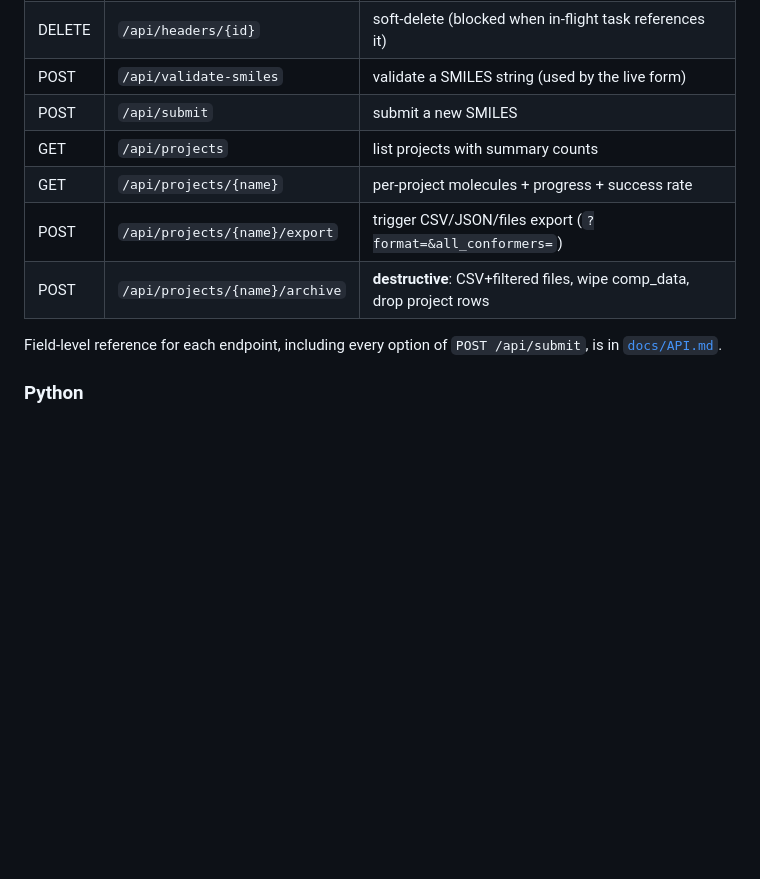
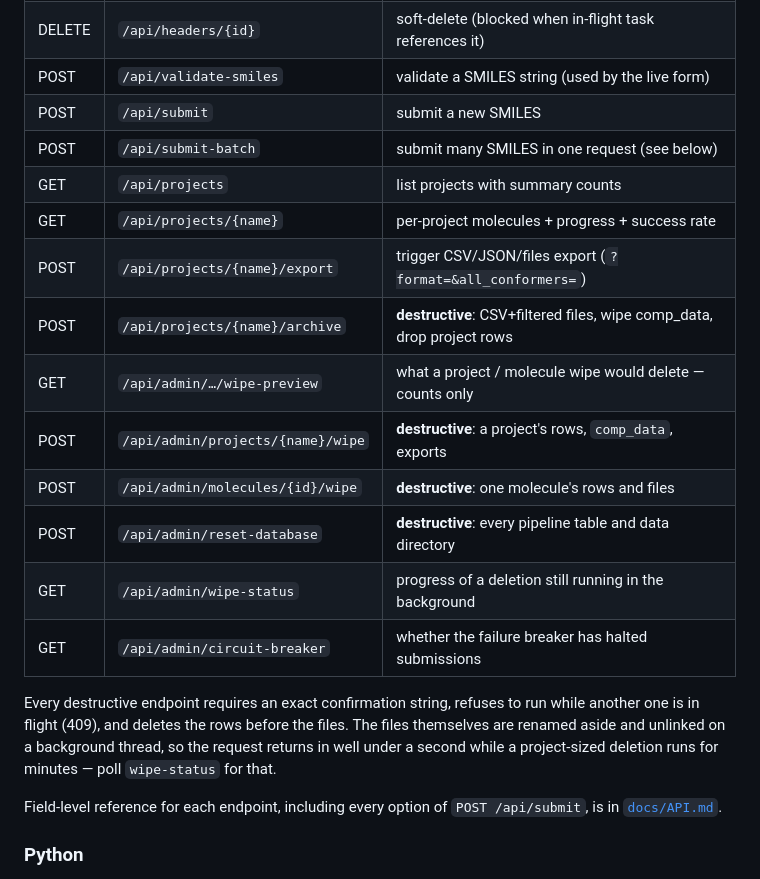
Before and after one commit to GloriusGroup/autodft, a Markdown page: README.md, the part around the change. GitHub-like rendering; blank space fills up the shorter version.

Commit message:
Document the admin endpoints in the README table
The endpoint table listed /api/submit but not /api/submit-batch, and none
of the destructive admin routes -- they were only in docs/API.md.

Co-Authored-By: Claude Opus 4.8 <noreply@anthropic.com>

```diff
--- a/README.md
+++ b/README.md
@@ -423,10 +423,23 @@ Full route list:
 | DELETE | `/api/headers/{id}`                 | soft-delete (blocked when in-flight task references it)       |
 | POST   | `/api/validate-smiles`              | validate a SMILES string (used by the live form)              |
 | POST   | `/api/submit`                       | submit a new SMILES                                           |
+| POST   | `/api/submit-batch`                 | submit many SMILES in one request (see below)                 |
 | GET    | `/api/projects`                     | list projects with summary counts                             |
 | GET    | `/api/projects/{name}`              | per-project molecules + progress + success rate               |
 | POST   | `/api/projects/{name}/export`       | trigger CSV/JSON/files export (`?format=&all_conformers=`)    |
 | POST   | `/api/projects/{name}/archive`      | **destructive**: CSV+filtered files, wipe comp_data, drop project rows |
+| GET    | `/api/admin/…/wipe-preview`         | what a project / molecule wipe would delete — counts only     |
+| POST   | `/api/admin/projects/{name}/wipe`   | **destructive**: a project's rows, `comp_data`, exports        |
+| POST   | `/api/admin/molecules/{id}/wipe`    | **destructive**: one molecule's rows and files                 |
+| POST   | `/api/admin/reset-database`         | **destructive**: every pipeline table and data directory       |
+| GET    | `/api/admin/wipe-status`            | progress of a deletion still running in the background        |
+| GET    | `/api/admin/circuit-breaker`        | whether the failure breaker has halted submissions            |
+
+Every destructive endpoint requires an exact confirmation string, refuses
+to run while another one is in flight (409), and deletes the rows before
+the files. The files themselves are renamed aside and unlinked on a
+background thread, so the request returns in well under a second while a
+project-sized deletion runs for minutes — poll `wipe-status` for that.
 
 Field-level reference for each endpoint, including every option of
 `POST /api/submit`, is in [`docs/API.md`](docs/API.md).
```
